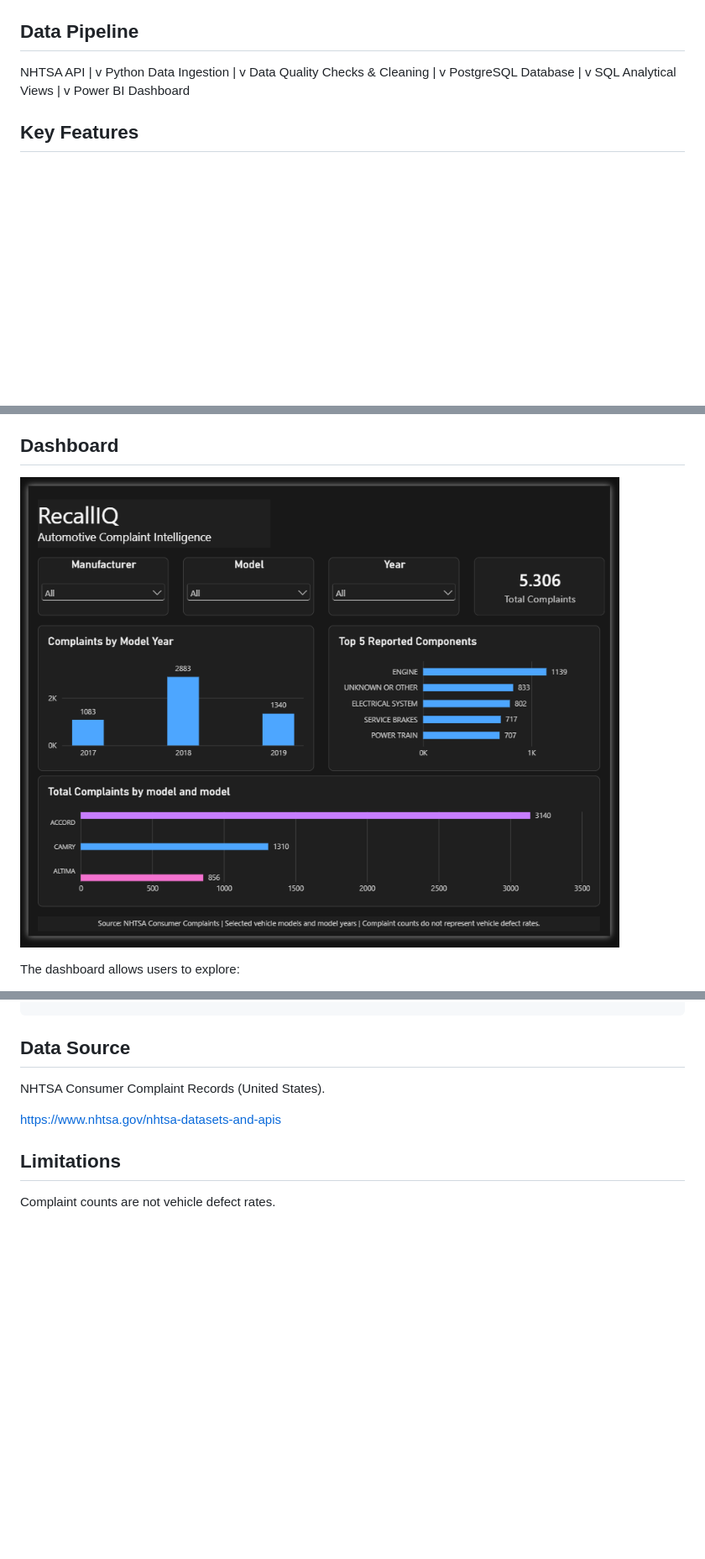
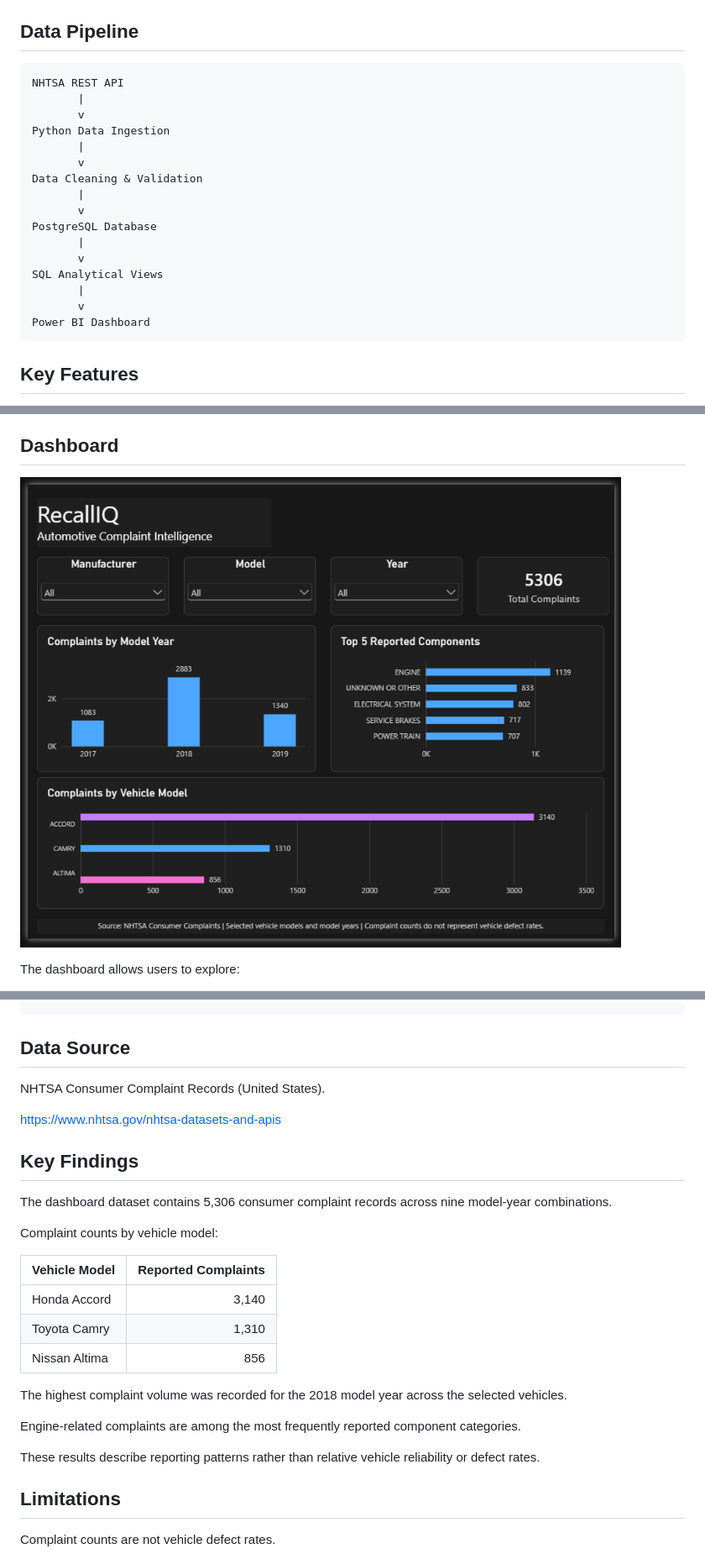
Before and after one commit to skariclidija/vehicle-complaint-analytics, a Markdown page: README.md, 3 parts joined by grey strips. Shown at 84% size. Rendered like a GitHub page; pictures changed too: assets/dashboard.png; blank space fills up the shorter version.

Commit message:
Improve portfolio documentation and add CI tests

````diff
--- a/README.md
+++ b/README.md
@@ -28,22 +28,24 @@ Model years: 2017, 2018 and 2019.
 
 ## Data Pipeline
 
-NHTSA API
-    |
-    v
+```text
+NHTSA REST API
+       |
+       v
 Python Data Ingestion
-    |
-    v
-Data Quality Checks & Cleaning
-    |
-    v
+       |
+       v
+Data Cleaning & Validation
+       |
+       v
 PostgreSQL Database
-    |
-    v
+       |
+       v
 SQL Analytical Views
-    |
-    v
+       |
+       v
 Power BI Dashboard
+```
 
 ## Key Features
 
@@ -98,6 +100,28 @@ NHTSA Consumer Complaint Records (United States).
 
 https://www.nhtsa.gov/nhtsa-datasets-and-apis
 
+## Key Findings
+
+The dashboard dataset contains 5,306 consumer
+complaint records across nine model-year combinations.
+
+Complaint counts by vehicle model:
+
+| Vehicle Model | Reported Complaints |
+|---|---:|
+| Honda Accord | 3,140 |
+| Toyota Camry | 1,310 |
+| Nissan Altima | 856 |
+
+The highest complaint volume was recorded for
+the 2018 model year across the selected vehicles.
+
+Engine-related complaints are among the most
+frequently reported component categories.
+
+These results describe reporting patterns rather
+than relative vehicle reliability or defect rates.
+
 ## Limitations
 
 Complaint counts are not vehicle defect rates.
````
Also changed, not shown: 2 other files.
